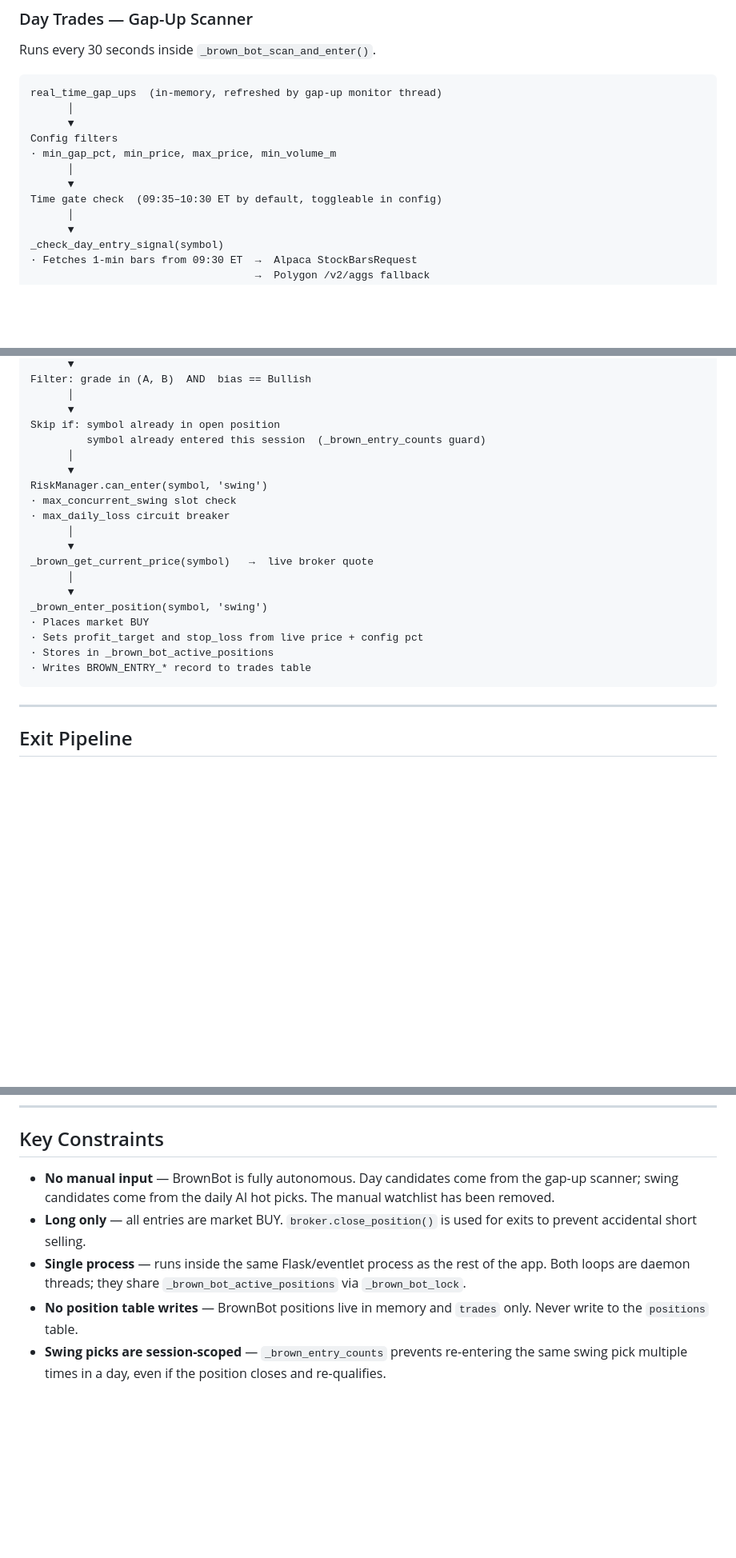
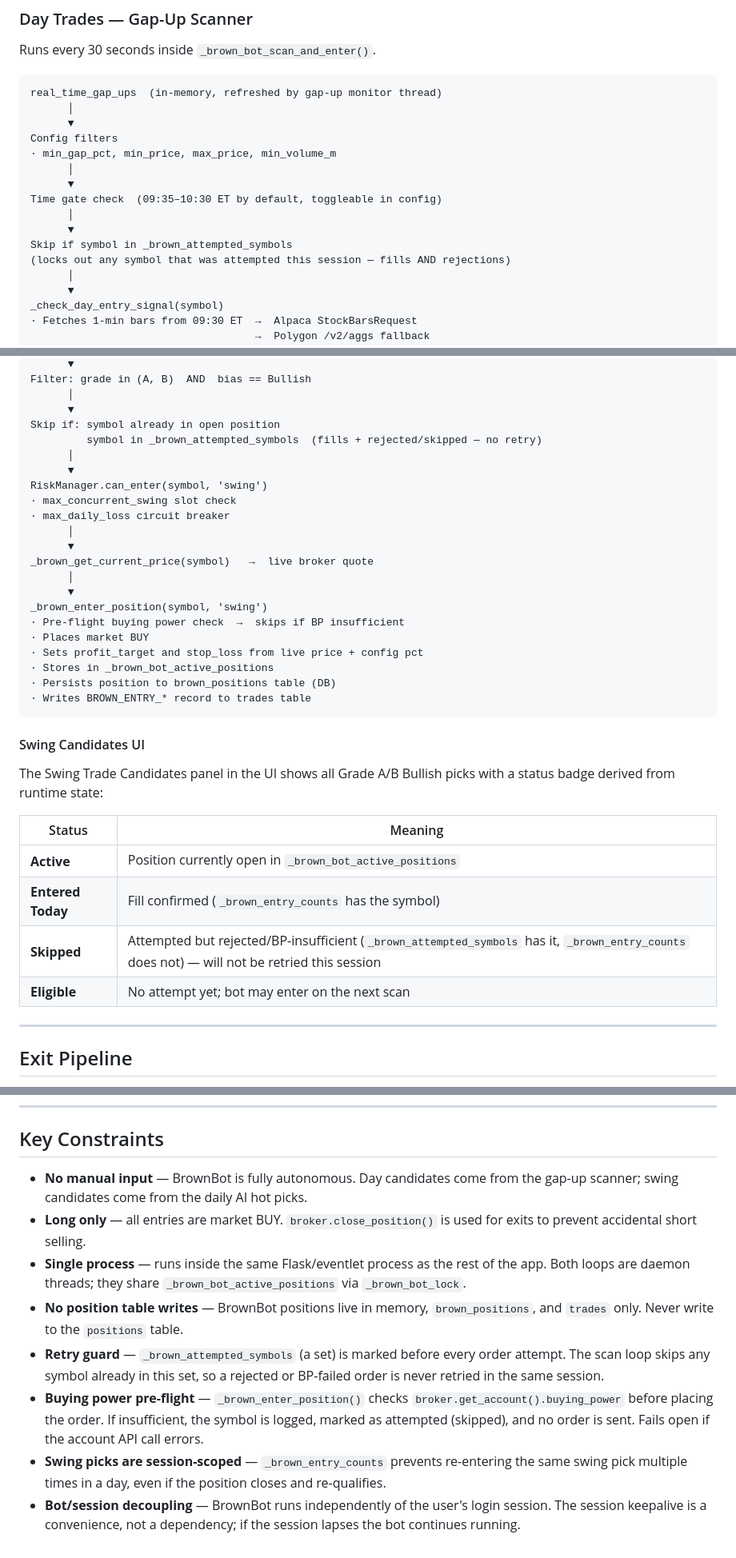
Before and after one commit to ze-aviche/trade-advisor-website, a Markdown page: BROWNBOT.md, 3 parts joined by grey strips. Shown at 80% size. Rendered like a GitHub page; blank space fills up the shorter version.

````diff
--- a/BROWNBOT.md
+++ b/BROWNBOT.md
@@ -34,6 +36,10 @@ Config filters
       │
       ▼
 Time gate check  (09:35–10:30 ET by default, toggleable in config)
+      │
+      ▼
+Skip if symbol in _brown_attempted_symbols
+(locks out any symbol that was attempted this session — fills AND rejections)
       │
       ▼
 _check_day_entry_signal(symbol)
@@ -141,7 +151,7 @@ Filter: grade in (A, B)  AND  bias == Bullish
       │
       ▼
 Skip if: symbol already in open position
-         symbol already entered this session  (_brown_entry_counts guard)
+         symbol in _brown_attempted_symbols  (fills + rejected/skipped — no retry)
       │
       ▼
 RiskManager.can_enter(symbol, 'swing')
@@ -153,11 +163,24 @@ _brown_get_current_price(symbol)   →  live broker quote
       │
       ▼
 _brown_enter_position(symbol, 'swing')
+· Pre-flight buying power check  →  skips if BP insufficient
 · Places market BUY
 · Sets profit_target and stop_loss from live price + config pct
 · Stores in _brown_bot_active_positions
+· Persists position to brown_positions table (DB)
 · Writes BROWN_ENTRY_* record to trades table
 ```
+
+#### Swing Candidates UI
+
+The Swing Trade Candidates panel in the UI shows all Grade A/B Bullish picks with a status badge derived from runtime state:
+
+| Status | Meaning |
+|--------|---------|
+| **Active** | Position currently open in `_brown_bot_active_positions` |
+| **Entered Today** | Fill confirmed (`_brown_entry_counts` has the symbol) |
+| **Skipped** | Attempted but rejected/BP-insufficient (`_brown_attempted_symbols` has it, `_brown_entry_counts` does not) — will not be retried this session |
+| **Eligible** | No attempt yet; bot may enter on the next scan |
 
 ---
 
@@ -301,8 +352,11 @@ All settings live in `brown_bot_config` (DB) and are editable in the Configurati
 
 ## Key Constraints
 
-- **No manual input** — BrownBot is fully autonomous. Day candidates come from the gap-up scanner; swing candidates come from the daily AI hot picks. The manual watchlist has been removed.
+- **No manual input** — BrownBot is fully autonomous. Day candidates come from the gap-up scanner; swing candidates come from the daily AI hot picks.
 - **Long only** — all entries are market BUY. `broker.close_position()` is used for exits to prevent accidental short selling.
 - **Single process** — runs inside the same Flask/eventlet process as the rest of the app. Both loops are daemon threads; they share `_brown_bot_active_positions` via `_brown_bot_lock`.
-- **No position table writes** — BrownBot positions live in memory and `trades` only. Never write to the `positions` table.
+- **No position table writes** — BrownBot positions live in memory, `brown_positions`, and `trades` only. Never write to the `positions` table.
+- **Retry guard** — `_brown_attempted_symbols` (a set) is marked before every order attempt. The scan loop skips any symbol already in this set, so a rejected or BP-failed order is never retried in the same session.
+- **Buying power pre-flight** — `_brown_enter_position()` checks `broker.get_account().buying_power` before placing the order. If insufficient, the symbol is logged, marked as attempted (skipped), and no order is sent. Fails open if the account API call errors.
 - **Swing picks are session-scoped** — `_brown_entry_counts` prevents re-entering the same swing pick multiple times in a day, even if the position closes and re-qualifies.
+- **Bot/session decoupling** — BrownBot runs independently of the user's login session. The session keepalive is a convenience, not a dependency; if the session lapses the bot continues running.
````
Also changed, not shown: other parts of BROWNBOT.md (+47 -13 lines).
